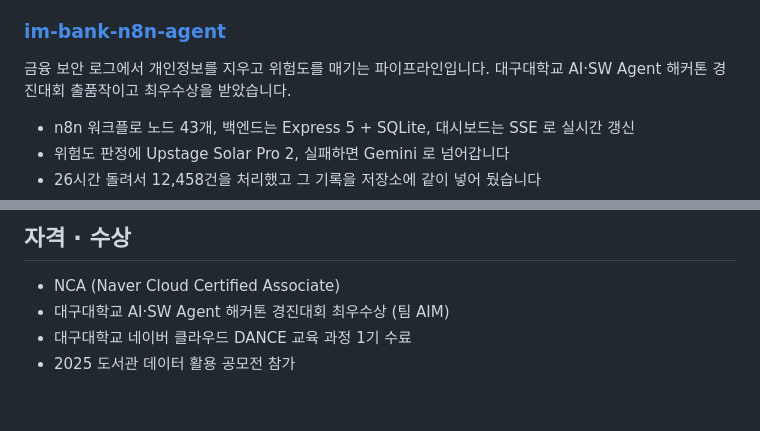
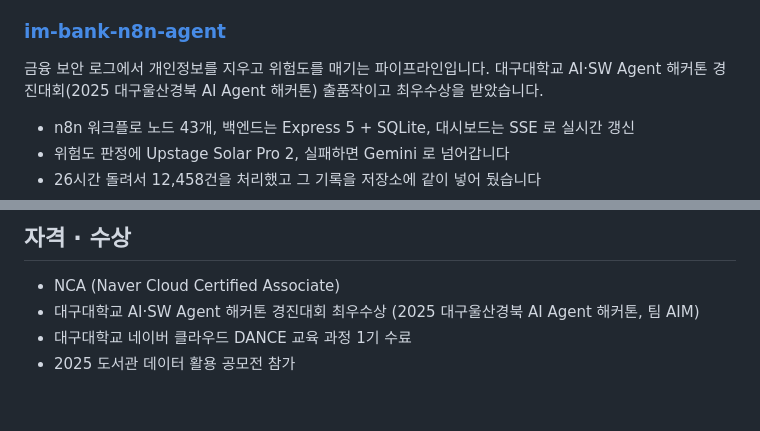
Before and after one commit to jihun-moon/jihun-moon, a Markdown page: README.md, 2 parts joined by grey strips. Rendered like a GitHub page.

Commit message:
수상 표기에 지역 대회명을 같이 넣음
상장에는 대구대학교 AI·SW Agent 해커톤 경진대회로 되어 있고
주최측 문서는 2025 대구울산경북 AI Agent 해커톤이다.
둘 중 어느 쪽으로 확인해도 맞도록 함께 적었다.

```diff
--- a/README.md
+++ b/README.md
@@ -86,7 +86,7 @@ Claude Haiku 가 실패하면 Gemini 2.5 키 3개를 돌리고, 그것도 안
 ### [im-bank-n8n-agent](https://github.com/jihun-moon/im-bank-n8n-agent)
 
 금융 보안 로그에서 개인정보를 지우고 위험도를 매기는 파이프라인입니다.
-대구대학교 AI·SW Agent 해커톤 경진대회 출품작이고 최우수상을 받았습니다.
+대구대학교 AI·SW Agent 해커톤 경진대회(2025 대구울산경북 AI Agent 해커톤) 출품작이고 최우수상을 받았습니다.
 
 * n8n 워크플로 노드 43개, 백엔드는 Express 5 + SQLite, 대시보드는 SSE 로 실시간 갱신
 * 위험도 판정에 Upstage Solar Pro 2, 실패하면 Gemini 로 넘어갑니다
@@ -179,7 +179,7 @@ auto-commit 이라 되돌릴 것도 없이 그냥 그날 데이터가 없었습
 ## 자격 · 수상
 
 * NCA (Naver Cloud Certified Associate)
-* 대구대학교 AI·SW Agent 해커톤 경진대회 최우수상 (팀 AIM)
+* 대구대학교 AI·SW Agent 해커톤 경진대회 최우수상 (2025 대구울산경북 AI Agent 해커톤, 팀 AIM)
 * 대구대학교 네이버 클라우드 DANCE 교육 과정 1기 수료
 * 2025 도서관 데이터 활용 공모전 참가
 
```
